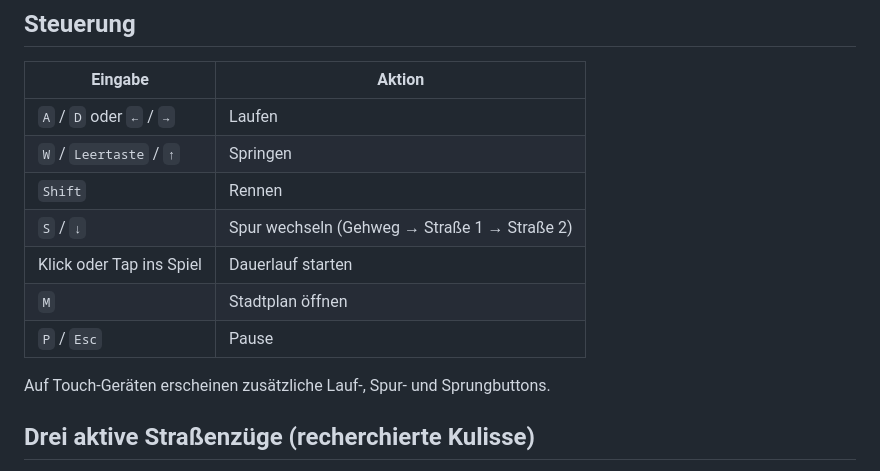
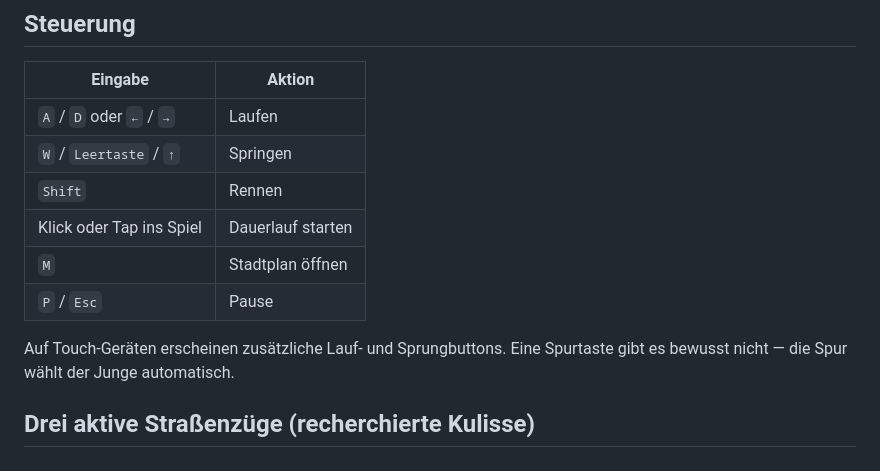
Before and after one commit to tegmaram/auf-nach-augsburg-street-run, a Markdown page: README.md, the part around one of its changes. GitHub-like rendering.

```diff
--- a/README.md
+++ b/README.md
@@ -44,12 +52,12 @@ Netzwerkadressen und der Browser öffnet sich automatisch.
 | `A` / `D` oder `←` / `→` | Laufen |
 | `W` / `Leertaste` / `↑` | Springen |
 | `Shift` | Rennen |
-| `S` / `↓` | Spur wechseln (Gehweg → Straße 1 → Straße 2) |
 | Klick oder Tap ins Spiel | Dauerlauf starten |
 | `M` | Stadtplan öffnen |
 | `P` / `Esc` | Pause |
 
-Auf Touch-Geräten erscheinen zusätzliche Lauf-, Spur- und Sprungbuttons.
+Auf Touch-Geräten erscheinen zusätzliche Lauf- und Sprungbuttons. Eine
+Spurtaste gibt es bewusst nicht — die Spur wählt der Junge automatisch.
 
 ## Drei aktive Straßenzüge (recherchierte Kulisse)
 
```
Also changed, not shown: other parts of README.md (+30 -10 lines), ANALYSIS.md (+14 -5 lines), aufnachaugsburg/README.md (+11 -4 lines), aufnachaugsburg/assets/gameplay.jpg (added), 4 other files.
